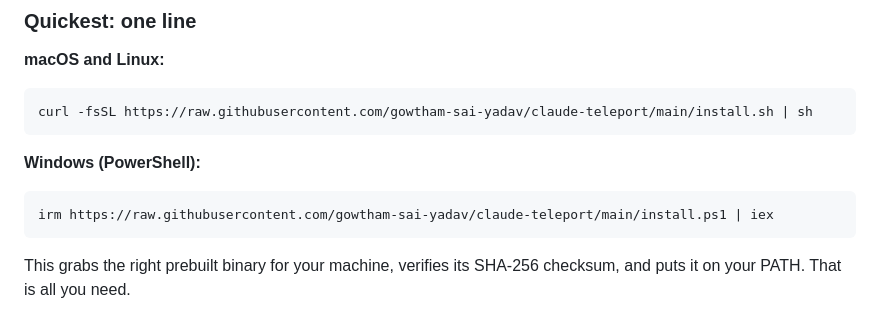
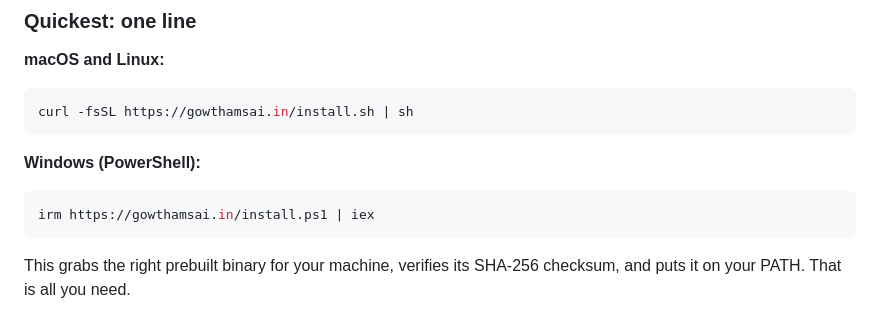
Before and after one commit to gowtham-sai-yadav/claude-teleport, a Markdown page: README.md, the part around the change. GitHub-like rendering.

Commit message:
docs: use branded gowthamsai.in URL for the one-line install

````diff
--- a/README.md
+++ b/README.md
@@ -72,13 +72,13 @@ names and rewrites the in-file paths for the new machine.
 **macOS and Linux:**
 
 ```bash
-curl -fsSL https://raw.githubusercontent.com/gowtham-sai-yadav/claude-teleport/main/install.sh | sh
+curl -fsSL https://gowthamsai.in/install.sh | sh
 ```
 
 **Windows (PowerShell):**
 
 ```powershell
-irm https://raw.githubusercontent.com/gowtham-sai-yadav/claude-teleport/main/install.ps1 | iex
+irm https://gowthamsai.in/install.ps1 | iex
 ```
 
 This grabs the right prebuilt binary for your machine, verifies its SHA-256
````
